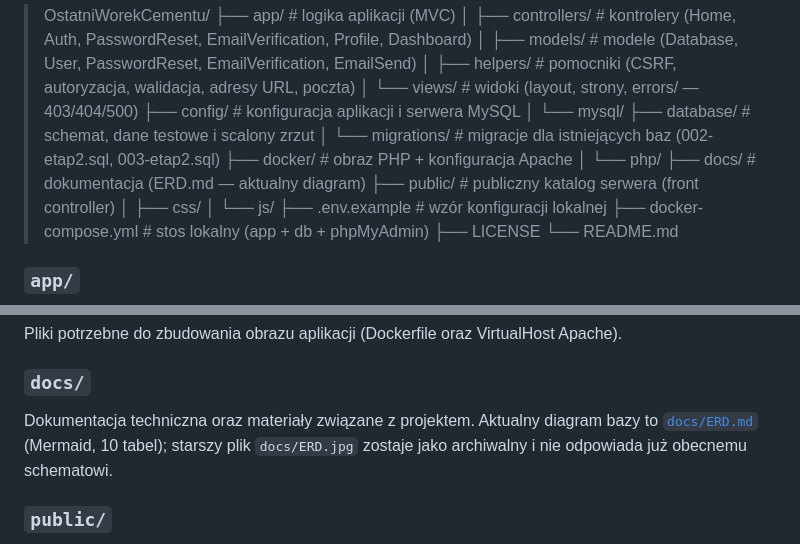
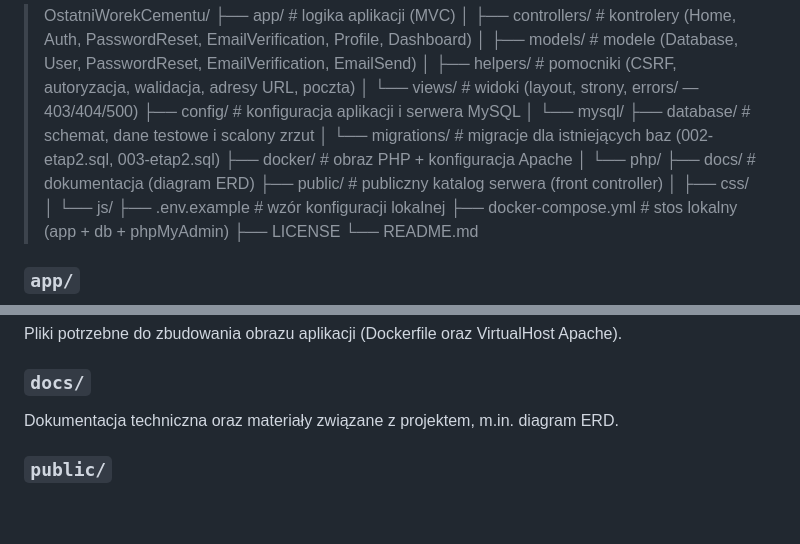
Before and after one commit to IgorStarega/OstatniWorekCementu, a Markdown page: README.md, 2 parts joined by grey strips. GitHub-like rendering; blank space fills up the shorter version.

Commit message:
[DOCS] Usunięcie docs/ERD.md
- plik ERD w Mermaid usunięty na życzenie
- README wraca do opisu docs/ bez odwołań do ERD.md; ERD.jpg pozostaje

```diff
--- a/README.md
+++ b/README.md
@@ -200,7 +200,7 @@ Główna struktura repozytorium:
 > │   └── migrations/     # migracje dla istniejących baz (002-etap2.sql, 003-etap2.sql)
 > ├── docker/             # obraz PHP + konfiguracja Apache
 > │   └── php/
-> ├── docs/               # dokumentacja (ERD.md — aktualny diagram)
+> ├── docs/               # dokumentacja (diagram ERD)
 > ├── public/             # publiczny katalog serwera (front controller)
 > │   ├── css/
 > │   └── js/
@@ -225,9 +225,7 @@ zawiera numerowane migracje dla baz, które już istnieją (zob. „Aktualizacja
 Pliki potrzebne do zbudowania obrazu aplikacji (Dockerfile oraz VirtualHost Apache).
 
 ### `docs/`
-Dokumentacja techniczna oraz materiały związane z projektem. Aktualny diagram bazy to
-[`docs/ERD.md`](docs/ERD.md) (Mermaid, 10 tabel); starszy plik `docs/ERD.jpg` zostaje jako archiwalny
-i nie odpowiada już obecnemu schematowi.
+Dokumentacja techniczna oraz materiały związane z projektem, m.in. diagram ERD.
 
 ### `public/`
 Publicznie dostępna część aplikacji, z której korzysta użytkownik. `public/index.php`
```
Also changed, not shown: docs/ERD.md (deleted, +0 -120 lines).
